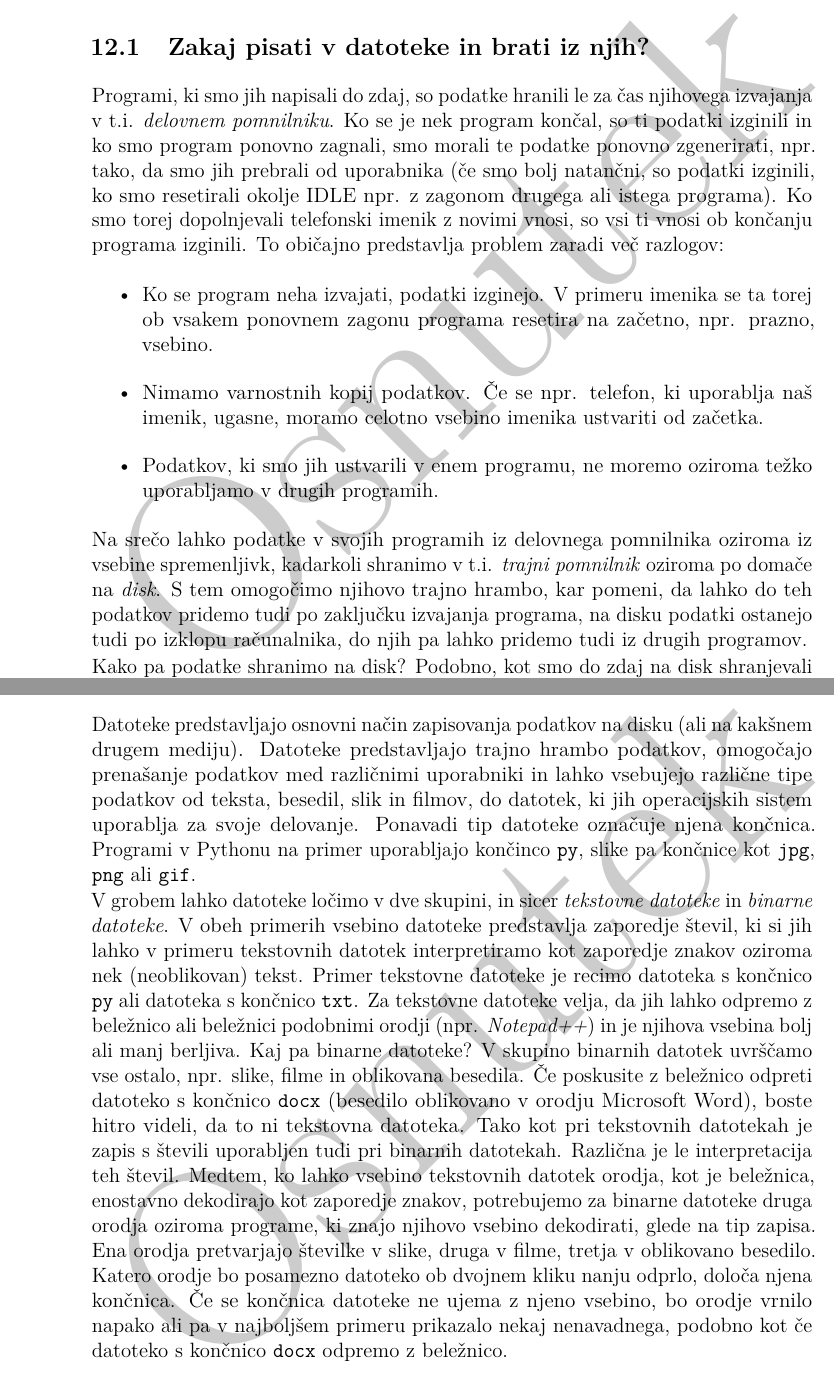
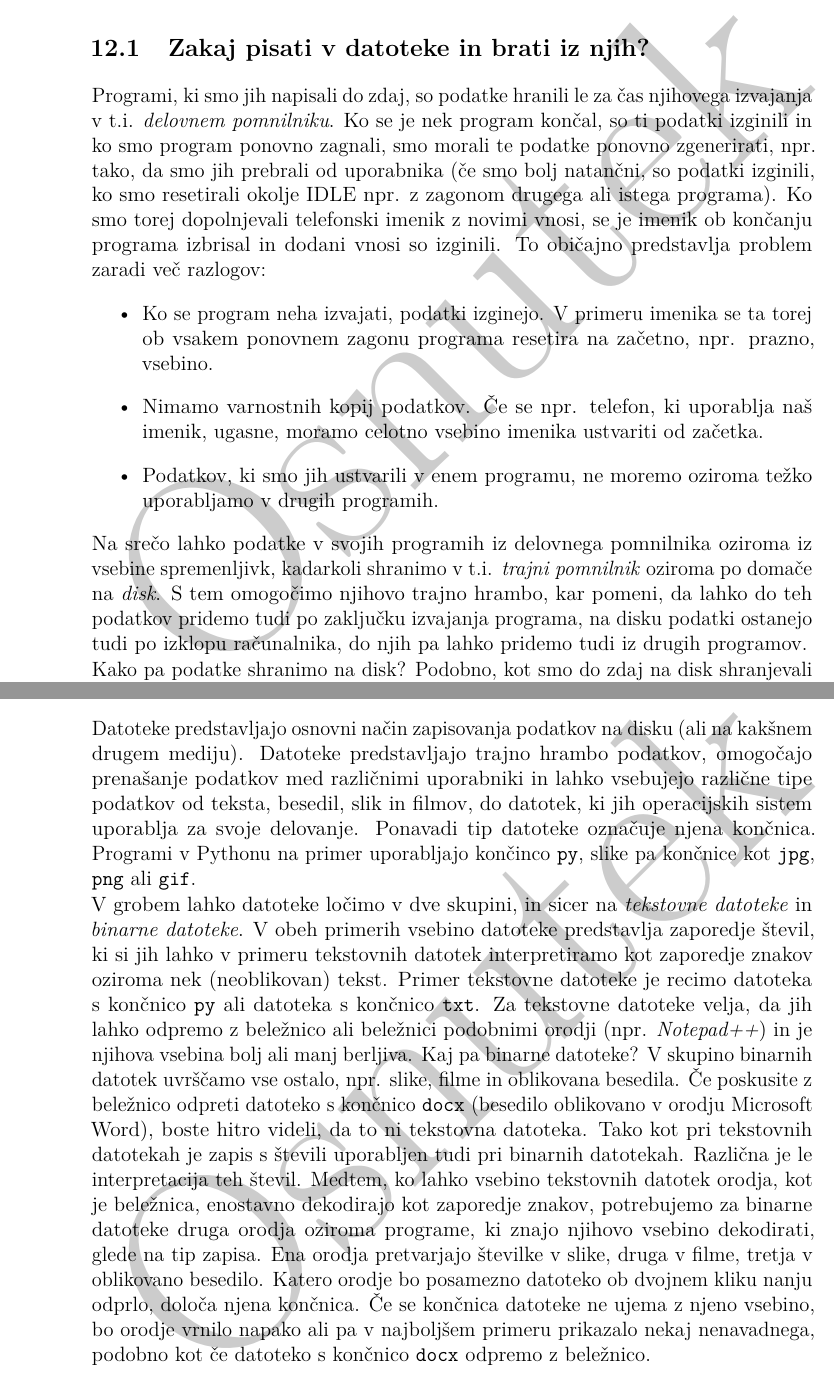
Before and after one commit to mmoskon/OP_skripta, a LaTeX book (OP_FKKT.tex, which reads P13_datoteke.tex): two parts of pages 135 and 136 of 143, joined at a grey line, cut so that both start at the same text. Compiled offline with pdfLaTeX.

Commit message:
Updates from Overleaf

```diff
--- a/P13_datoteke.tex
+++ b/P13_datoteke.tex
@@ -2,7 +2,7 @@
 
 \section{Zakaj pisati v datoteke in brati iz njih?}
 
-Programi, ki smo jih napisali do zdaj, so podatke hranili le za čas njihovega izvajanja v t.i. \emph{delovnem pomnilniku}. Ko se je nek program končal, so ti podatki izginili in ko smo program ponovno zagnali, smo morali te podatke ponovno zgenerirati, npr. tako, da smo jih prebrali od uporabnika (če smo bolj natančni, so podatki izginili, ko smo resetirali okolje IDLE npr. z zagonom drugega ali istega programa). Ko smo torej dopolnjevali telefonski imenik z novimi vnosi, so vsi ti vnosi ob končanju programa izginili. To običajno predstavlja problem zaradi več razlogov:
+Programi, ki smo jih napisali do zdaj, so podatke hranili le za čas njihovega izvajanja v t.i. \emph{delovnem pomnilniku}. Ko se je nek program končal, so ti podatki izginili in ko smo program ponovno zagnali, smo morali te podatke ponovno zgenerirati, npr. tako, da smo jih prebrali od uporabnika (če smo bolj natančni, so podatki izginili, ko smo resetirali okolje IDLE npr. z zagonom drugega ali istega programa). Ko smo torej dopolnjevali telefonski imenik z novimi vnosi, se je imenik ob končanju programa izbrisal in dodani vnosi so izginili. To običajno predstavlja problem zaradi več razlogov:
 \begin{itemize}
     \item Ko se program neha izvajati, podatki izginejo. V primeru imenika se ta torej ob vsakem ponovnem zagonu programa resetira na začetno, npr. prazno, vsebino.
     \item Nimamo varnostnih kopij podatkov. Če se npr. telefon, ki uporablja naš imenik, ugasne, moramo celotno vsebino imenika ustvariti od začetka.
@@ -18,7 +18,7 @@ Tako shranjene datoteke lahko kasneje v svojih programih preberemo in s tem \emp
 
 Datoteke predstavljajo osnovni način zapisovanja podatkov na disku (ali na kakšnem drugem mediju). Datoteke predstavljajo trajno hrambo podatkov, omogočajo prenašanje podatkov med različnimi uporabniki in lahko vsebujejo različne tipe podatkov od teksta, besedil, slik in filmov, do datotek, ki jih operacijskih sistem uporablja za svoje delovanje. Ponavadi tip datoteke označuje njena končnica. Programi v Pythonu na primer uporabljajo končinco \texttt{py}, slike pa končnice kot \texttt{jpg}, \texttt{png} ali \texttt{gif}.
 
-V grobem lahko datoteke ločimo v dve skupini, in sicer \emph{tekstovne datoteke} in \emph{binarne datoteke}. V obeh primerih vsebino datoteke predstavlja zaporedje števil, ki si jih lahko v primeru tekstovnih datotek interpretiramo kot zaporedje znakov oziroma nek (neoblikovan) tekst. Primer tekstovne datoteke je recimo datoteka s končnico \texttt{py} ali datoteka s končnico \texttt{txt}. Za tekstovne datoteke velja, da jih lahko odpremo z beležnico ali beležnici podobnimi orodji (npr. \emph{Notepad++}) in je njihova vsebina bolj ali manj berljiva. Kaj pa binarne datoteke? V skupino binarnih datotek uvrščamo vse ostalo, npr. slike, filme in oblikovana besedila. Če poskusite z beležnico odpreti datoteko s končnico \texttt{docx} (besedilo oblikovano v orodju Microsoft Word), boste hitro videli, da to ni tekstovna datoteka. Tako kot pri tekstovnih datotekah je zapis s števili uporabljen tudi pri binarnih datotekah. Različna je le interpretacija teh števil. Medtem, ko lahko vsebino tekstovnih datotek orodja, kot je beležnica, enostavno dekodirajo kot zaporedje znakov, potrebujemo za binarne datoteke druga orodja oziroma programe, ki znajo njihovo vsebino dekodirati, glede na tip zapisa. Ena orodja pretvarjajo številke v slike, druga v filme, tretja v oblikovano besedilo. Katero orodje bo posamezno datoteko ob dvojnem kliku nanju odprlo, določa njena končnica. Če se končnica datoteke ne ujema z njeno vsebino, bo orodje vrnilo napako ali pa v najboljšem primeru prikazalo nekaj nenavadnega, podobno kot če datoteko s končnico \texttt{docx} odpremo z beležnico.
+V grobem lahko datoteke ločimo v dve skupini, in sicer na \emph{tekstovne datoteke} in \emph{binarne datoteke}. V obeh primerih vsebino datoteke predstavlja zaporedje števil, ki si jih lahko v primeru tekstovnih datotek interpretiramo kot zaporedje znakov oziroma nek (neoblikovan) tekst. Primer tekstovne datoteke je recimo datoteka s končnico \texttt{py} ali datoteka s končnico \texttt{txt}. Za tekstovne datoteke velja, da jih lahko odpremo z beležnico ali beležnici podobnimi orodji (npr. \emph{Notepad++}) in je njihova vsebina bolj ali manj berljiva. Kaj pa binarne datoteke? V skupino binarnih datotek uvrščamo vse ostalo, npr. slike, filme in oblikovana besedila. Če poskusite z beležnico odpreti datoteko s končnico \texttt{docx} (besedilo oblikovano v orodju Microsoft Word), boste hitro videli, da to ni tekstovna datoteka. Tako kot pri tekstovnih datotekah je zapis s števili uporabljen tudi pri binarnih datotekah. Različna je le interpretacija teh števil. Medtem, ko lahko vsebino tekstovnih datotek orodja, kot je beležnica, enostavno dekodirajo kot zaporedje znakov, potrebujemo za binarne datoteke druga orodja oziroma programe, ki znajo njihovo vsebino dekodirati, glede na tip zapisa. Ena orodja pretvarjajo številke v slike, druga v filme, tretja v oblikovano besedilo. Katero orodje bo posamezno datoteko ob dvojnem kliku nanju odprlo, določa njena končnica. Če se končnica datoteke ne ujema z njeno vsebino, bo orodje vrnilo napako ali pa v najboljšem primeru prikazalo nekaj nenavadnega, podobno kot če datoteko s končnico \texttt{docx} odpremo z beležnico.
 
 \section{Tekstovne datoteke}
 Tekstovne datoteke torej vsebujejo neoblikovan tekst, ki lahko predstavlja na primer neko besedilo, program v Pythonu ali pa podatke, ki smo jih zgenerirali tekom delovanja našega programa. V okviru spoznavanja osnov programiranja se bomo neposredno ukvarjali zgolj s tekstovnimi datotekami.
```
